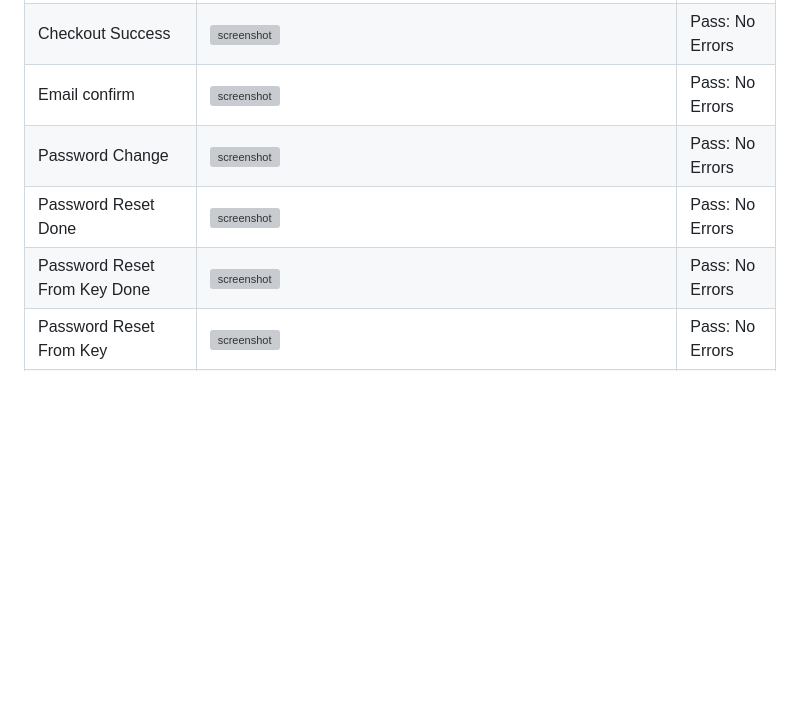
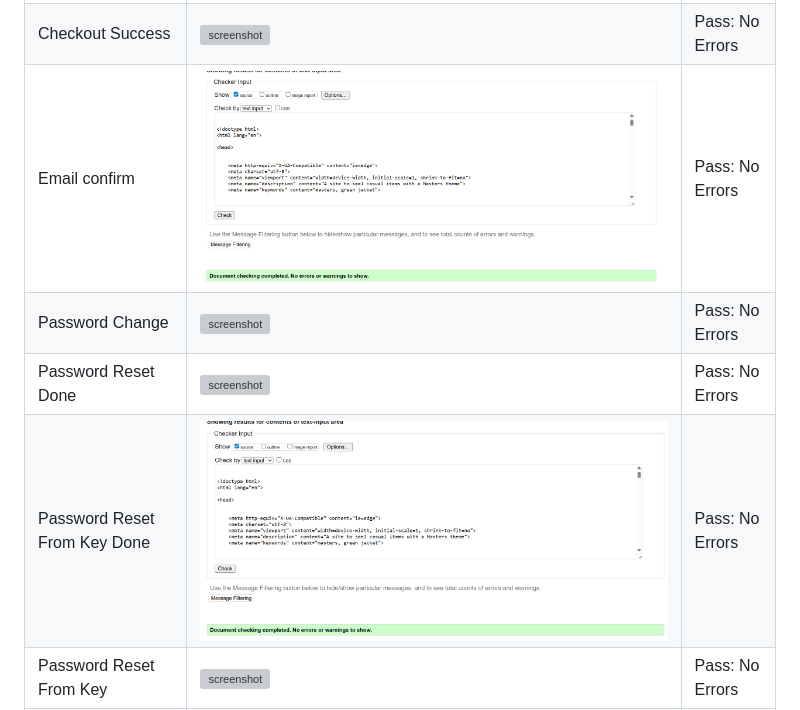
Before and after one commit to Richard-L4/Green_Jacket, a Markdown page: validations.md, the part around the change. Rendered like a GitHub page; pictures changed too: static/images/confirm-email-html-val.png (added), static/images/passeword-chage-done-html-val.png (added); blank space fills up the shorter version; grey boxes are pictures that could not be loaded.

Commit message:
add html validations lines 31, 34

```diff
--- a/validations.md
+++ b/validations.md
@@ -28,10 +28,10 @@ I have used the recommended [HTML W3C Validator](https://validator.w3.org) to va
 | Logout | ![screenshot](static/images/p4-logout-html-val.png) | Pass: No Errors |
 | Checkout | ![screenshot](static/images/p4-checkout-html-val.png) | Pass: No Errors |
 | Checkout Success | ![screenshot](static/images/p4-checkout-success-html-val.png) | Pass: No Errors |
-| Email confirm | ![screenshot]() | Pass: No Errors |
+| Email confirm | ![screenshot](static/images/confirm-email-html-val.png) | Pass: No Errors |
 | Password Change | ![screenshot](static/images/change-password-html-val.png) | Pass: No Errors |
 | Password Reset Done | ![screenshot](static/images/password-reset-done-val%20(2).png) | Pass: No Errors |
-| Password Reset From Key Done | ![screenshot]() | Pass: No Errors |
+| Password Reset From Key Done | ![screenshot](static/images/passeword-chage-done-html-val.png) | Pass: No Errors |
 | Password Reset From Key | ![screenshot]() | Pass: No Errors |
 | Password Reset | ![screenshot](static/images/forgot-password-val.png) | Pass: No Errors |
 | Verification Sent | ![screenshot](static/images/verify-email-val.png) | Pass: No Errors |
```
